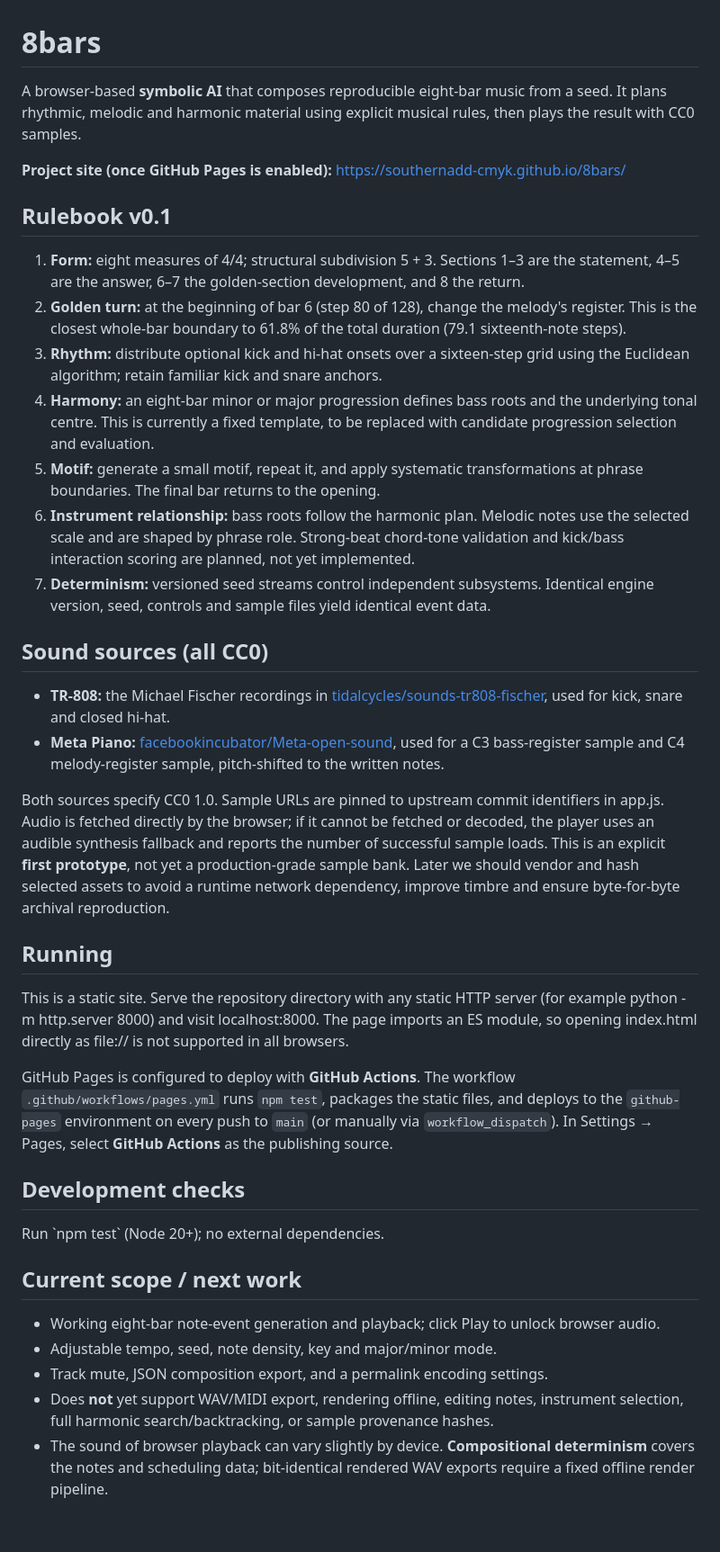
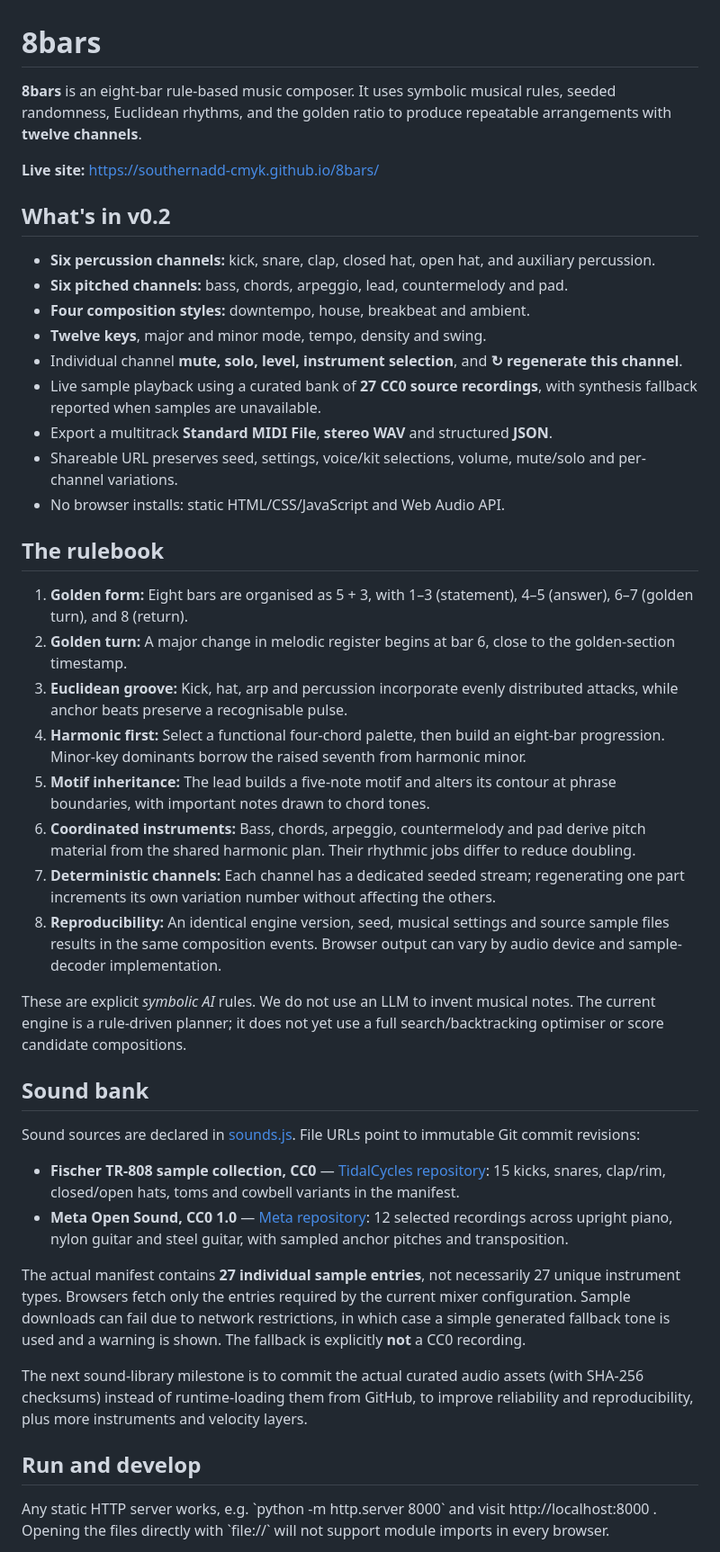
Before and after one commit to southernadd-cmyk/8bars, a Markdown page: README.md, the part around one of its changes. Shown at 90% size. GitHub-like rendering; blank space fills up the shorter version.

Commit message:
Document v0.2 twelve-channel rulebook, sources and studio features

```diff
--- a/README.md
+++ b/README.md
@@ -1,41 +1,46 @@
 # 8bars
 
-A browser-based **symbolic AI** that composes reproducible eight-bar music from a seed. It plans rhythmic, melodic and harmonic material using explicit musical rules, then plays the result with CC0 samples.
+**8bars** is an eight-bar rule-based music composer. It uses symbolic musical rules, seeded randomness, Euclidean rhythms, and the golden ratio to produce repeatable arrangements with **twelve channels**.
 
-**Project site (once GitHub Pages is enabled):** https://southernadd-cmyk.github.io/8bars/
+**Live site:** https://southernadd-cmyk.github.io/8bars/
 
-## Rulebook v0.1
+## What's in v0.2
 
-1. **Form:** eight measures of 4/4; structural subdivision 5 + 3. Sections 1–3 are the statement, 4–5 are the answer, 6–7 the golden-section development, and 8 the return.
-2. **Golden turn:** at the beginning of bar 6 (step 80 of 128), change the melody's register. This is the closest whole-bar boundary to 61.8% of the total duration (79.1 sixteenth-note steps).
-3. **Rhythm:** distribute optional kick and hi-hat onsets over a sixteen-step grid using the Euclidean algorithm; retain familiar kick and snare anchors.
-4. **Harmony:** an eight-bar minor or major progression defines bass roots and the underlying tonal centre. This is currently a fixed template, to be replaced with candidate progression selection and evaluation.
-5. **Motif:** generate a small motif, repeat it, and apply systematic transformations at phrase boundaries. The final bar returns to the opening.
-6. **Instrument relationship:** bass roots follow the harmonic plan. Melodic notes use the selected scale and are shaped by phrase role. Strong-beat chord-tone validation and kick/bass interaction scoring are planned, not yet implemented.
-7. **Determinism:** versioned seed streams control independent subsystems. Identical engine version, seed, controls and sample files yield identical event data.
+- **Six percussion channels:** kick, snare, clap, closed hat, open hat, and auxiliary percussion.
+- **Six pitched channels:** bass, chords, arpeggio, lead, countermelody and pad.
+- **Four composition styles:** downtempo, house, breakbeat and ambient.
+- **Twelve keys**, major and minor mode, tempo, density and swing.
+- Individual channel **mute, solo, level, instrument selection**, and **↻ regenerate this channel**.
+- Live sample playback using a curated bank of **27 CC0 source recordings**, with synthesis fallback reported when samples are unavailable.
+- Export a multitrack **Standard MIDI File**, **stereo WAV** and structured **JSON**.
+- Shareable URL preserves seed, settings, voice/kit selections, volume, mute/solo and per-channel variations.
+- No browser installs: static HTML/CSS/JavaScript and Web Audio API.
 
-## Sound sources (all CC0)
+## The rulebook
 
-- **TR-808:** the Michael Fischer recordings in [tidalcycles/sounds-tr808-fischer](https://github.com/tidalcycles/sounds-tr808-fischer), used for kick, snare and closed hi-hat.
-- **Meta Piano:** [facebookincubator/Meta-open-sound](https://github.com/facebookincubator/Meta-open-sound), used for a C3 bass-register sample and C4 melody-register sample, pitch-shifted to the written notes.
+1. **Golden form:** Eight bars are organised as 5 + 3, with 1–3 (statement), 4–5 (answer), 6–7 (golden turn), and 8 (return).
+2. **Golden turn:** A major change in melodic register begins at bar 6, close to the golden-section timestamp.
+3. **Euclidean groove:** Kick, hat, arp and percussion incorporate evenly distributed attacks, while anchor beats preserve a recognisable pulse.
+4. **Harmonic first:** Select a functional four-chord palette, then build an eight-bar progression. Minor-key dominants borrow the raised seventh from harmonic minor.
+5. **Motif inheritance:** The lead builds a five-note motif and alters its contour at phrase boundaries, with important notes drawn to chord tones.
+6. **Coordinated instruments:** Bass, chords, arpeggio, countermelody and pad derive pitch material from the shared harmonic plan. Their rhythmic jobs differ to reduce doubling.
+7. **Deterministic channels:** Each channel has a dedicated seeded stream; regenerating one part increments its own variation number without affecting the others.
+8. **Reproducibility:** An identical engine version, seed, musical settings and source sample files results in the same composition events. Browser output can vary by audio device and sample-decoder implementation.
 
-Both sources specify CC0 1.0. Sample URLs are pinned to upstream commit identifiers in app.js. Audio is fetched directly by the browser; if it cannot be fetched or decoded, the player uses an audible synthesis fallback and reports the number of successful sample loads. This is an explicit **first prototype**, not yet a production-grade sample bank. Later we should vendor and hash selected assets to avoid a runtime network dependency, improve timbre and ensure byte-for-byte archival reproduction.
+These are explicit *symbolic AI* rules. We do not use an LLM to invent musical notes. The current engine is a rule-driven planner; it does not yet use a full search/backtracking optimiser or score candidate compositions.
 
-## Running
+## Sound bank
 
-This is a static site. Serve the repository directory with any static HTTP server (for example python -m http.server 8000) and visit localhost:8000. The page imports an ES module, so opening index.html directly as file:// is not supported in all browsers.
+Sound sources are declared in [sounds.js](sounds.js). File URLs point to immutable Git commit revisions:
 
-GitHub Pages is configured to deploy with **GitHub Actions**. The workflow `.github/workflows/pages.yml` runs `npm test`, packages the static files, and deploys to the `github-pages` environment on every push to `main` (or manually via `workflow_dispatch`). In Settings → Pages, select **GitHub Actions** as the publishing source.
+- **Fischer TR-808 sample collection, CC0** — [TidalCycles repository](https://github.com/tidalcycles/sounds-tr808-fischer): 15 kicks, snares, clap/rim, closed/open hats, toms and cowbell variants in the manifest.
+- **Meta Open Sound, CC0 1.0** — [Meta repository](https://github.com/facebookincubator/Meta-open-sound): 12 selected recordings across upright piano, nylon guitar and steel guitar, with sampled anchor pitches and transposition.
 
-## Development checks
+The actual manifest contains **27 individual sample entries**, not necessarily 27 unique instrument types. Browsers fetch only the entries required by the current mixer configuration. Sample downloads can fail due to network restrictions, in which case a simple generated fallback tone is used and a warning is shown. The fallback is explicitly **not** a CC0 recording.
 
-Run \`npm test\` (Node 20+); no external dependencies.
+The next sound-library milestone is to commit the actual curated audio assets (with SHA-256 checksums) instead of runtime-loading them from GitHub, to improve reliability and reproducibility, plus more instruments and velocity layers.
 
-## Current scope / next work
+## Run and develop
 
-- Working eight-bar note-event generation and playback; click Play to unlock browser audio.
-- Adjustable tempo, seed, note density, key and major/minor mode.
-- Track mute, JSON composition export, and a permalink encoding settings.
-- Does **not** yet support WAV/MIDI export, rendering offline, editing notes, instrument selection, full harmonic search/backtracking, or sample provenance hashes.
-- The sound of browser playback can vary slightly by device. **Compositional determinism** covers the notes and scheduling data; bit-identical rendered WAV exports require a fixed offline render pipeline.
+Any static HTTP server works, e.g. \`python -m http.server 8000\` and visit http://localhost:8000 . Opening the files directly with \`file://\` will not support module imports in every browser.
 
```
Also changed, not shown: other parts of README.md (+14 -1 lines).
